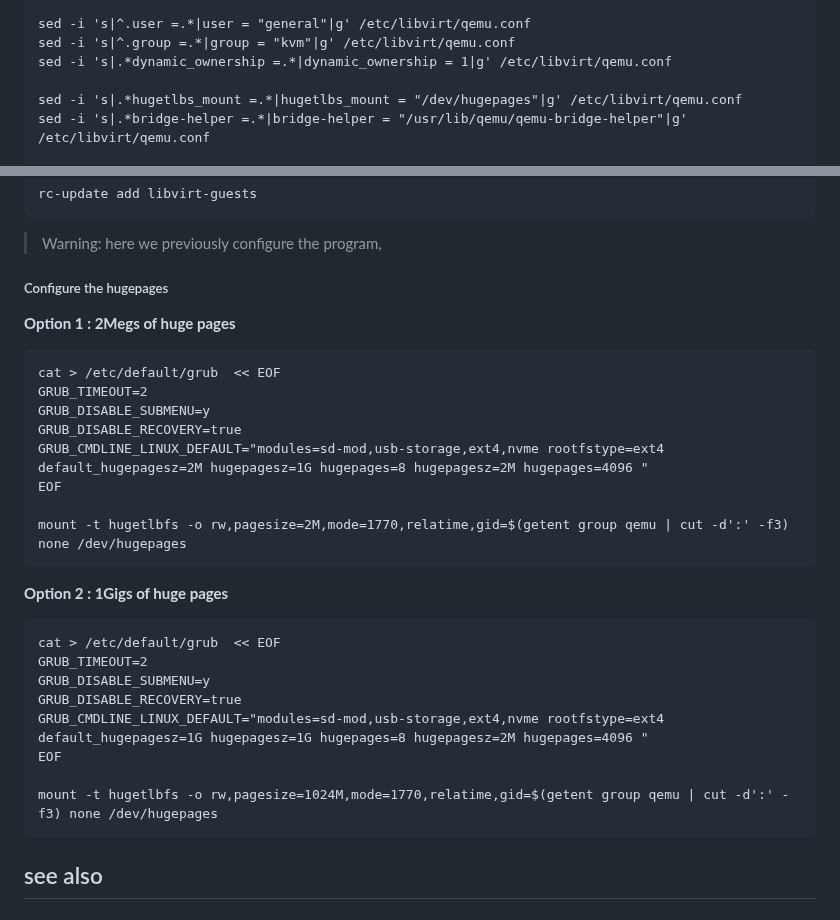
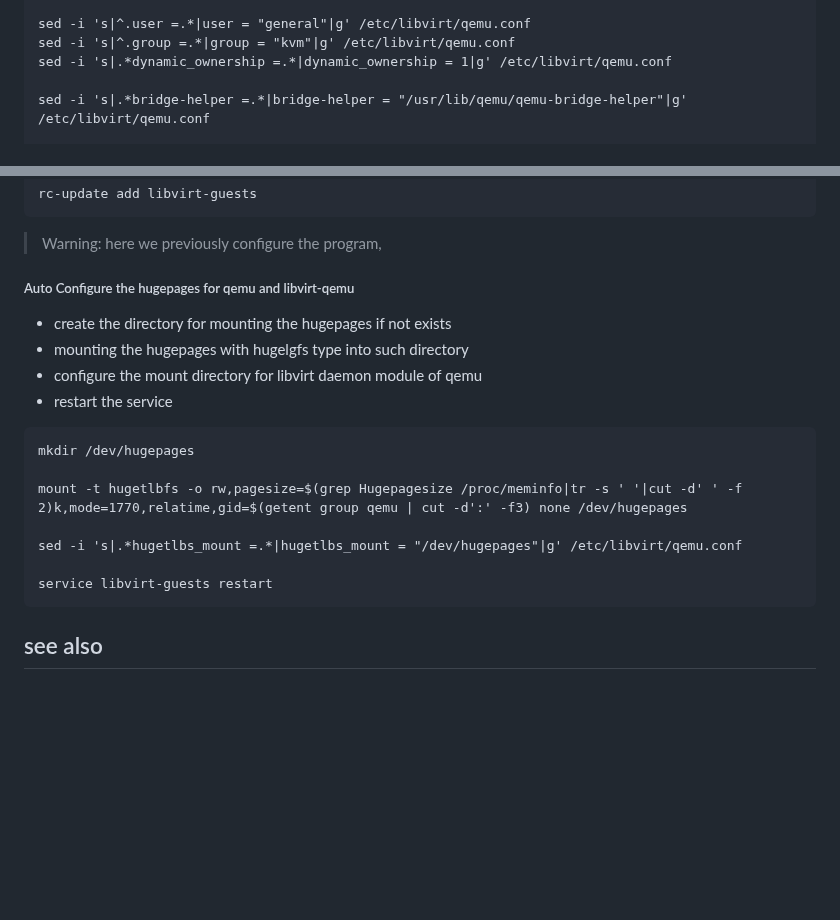
Before and after one commit to venenux/alpine-wiki, a Markdown page: tutorials/alpine-howto-qemu-service.md, 2 parts joined by grey strips. Rendered like a GitHub page; blank space fills up the shorter version.

Commit message:
tutorial - qemu + libvirt property configure the hugepages and libirt settings
* fix user and groups
* fix autodetection of current hugepages
* property mount hugepages for

````diff
--- a/tutorials/alpine-howto-qemu-service.md
+++ b/tutorials/alpine-howto-qemu-service.md
@@ -69,7 +69,6 @@ sed -i 's|^.user =.*|user = "general"|g' /etc/libvirt/qemu.conf
 sed -i 's|^.group =.*|group = "kvm"|g' /etc/libvirt/qemu.conf
 sed -i 's|.*dynamic_ownership =.*|dynamic_ownership = 1|g' /etc/libvirt/qemu.conf
 
-sed -i 's|.*hugetlbs_mount =.*|hugetlbs_mount = "/dev/hugepages"|g' /etc/libvirt/qemu.conf
 sed -i 's|.*bridge-helper =.*|bridge-helper = "/usr/lib/qemu/qemu-bridge-helper"|g' /etc/libvirt/qemu.conf
 
 sed -i 's|.*vnc_allow_host_audio.*=.*|vnc_allow_host_audio = 1|g' /etc/libvirt/qemu.conf
@@ -112,34 +111,22 @@ rc-update add libvirt-guests
 
 > Warning: here we previously configure the program,
 
-##### Configure the hugepages
+##### Auto Configure the hugepages for qemu and libvirt-qemu
 
-**Option 1 : 2Megs of huge pages**
+* create the directory for mounting the hugepages if not exists
+* mounting the hugepages with hugelgfs type into such directory
+* configure the mount directory for libvirt daemon module of qemu
+* restart the service
 
 ```
-cat > /etc/default/grub  << EOF
-GRUB_TIMEOUT=2
-GRUB_DISABLE_SUBMENU=y
-GRUB_DISABLE_RECOVERY=true
-GRUB_CMDLINE_LINUX_DEFAULT="modules=sd-mod,usb-storage,ext4,nvme rootfstype=ext4 default_hugepagesz=2M hugepagesz=1G hugepages=8 hugepagesz=2M hugepages=4096 "
-EOF
+mkdir /dev/hugepages
 
-mount -t hugetlbfs -o rw,pagesize=2M,mode=1770,relatime,gid=$(getent group qemu | cut -d':' -f3) none /dev/hugepages
+mount -t hugetlbfs -o rw,pagesize=$(grep Hugepagesize /proc/meminfo|tr -s ' '|cut -d' ' -f 2)k,mode=1770,relatime,gid=$(getent group qemu | cut -d':' -f3) none /dev/hugepages
+
+sed -i 's|.*hugetlbs_mount =.*|hugetlbs_mount = "/dev/hugepages"|g' /etc/libvirt/qemu.conf
+
+service libvirt-guests restart
 ```
-
-**Option 2 : 1Gigs of huge pages**
-
-```
-cat > /etc/default/grub  << EOF
-GRUB_TIMEOUT=2
-GRUB_DISABLE_SUBMENU=y
-GRUB_DISABLE_RECOVERY=true
-GRUB_CMDLINE_LINUX_DEFAULT="modules=sd-mod,usb-storage,ext4,nvme rootfstype=ext4 default_hugepagesz=1G hugepagesz=1G hugepages=8 hugepagesz=2M hugepages=4096 "
-EOF
-
-mount -t hugetlbfs -o rw,pagesize=1024M,mode=1770,relatime,gid=$(getent group qemu | cut -d':' -f3) none /dev/hugepages
-```
-
 
 ## see also
 
````
